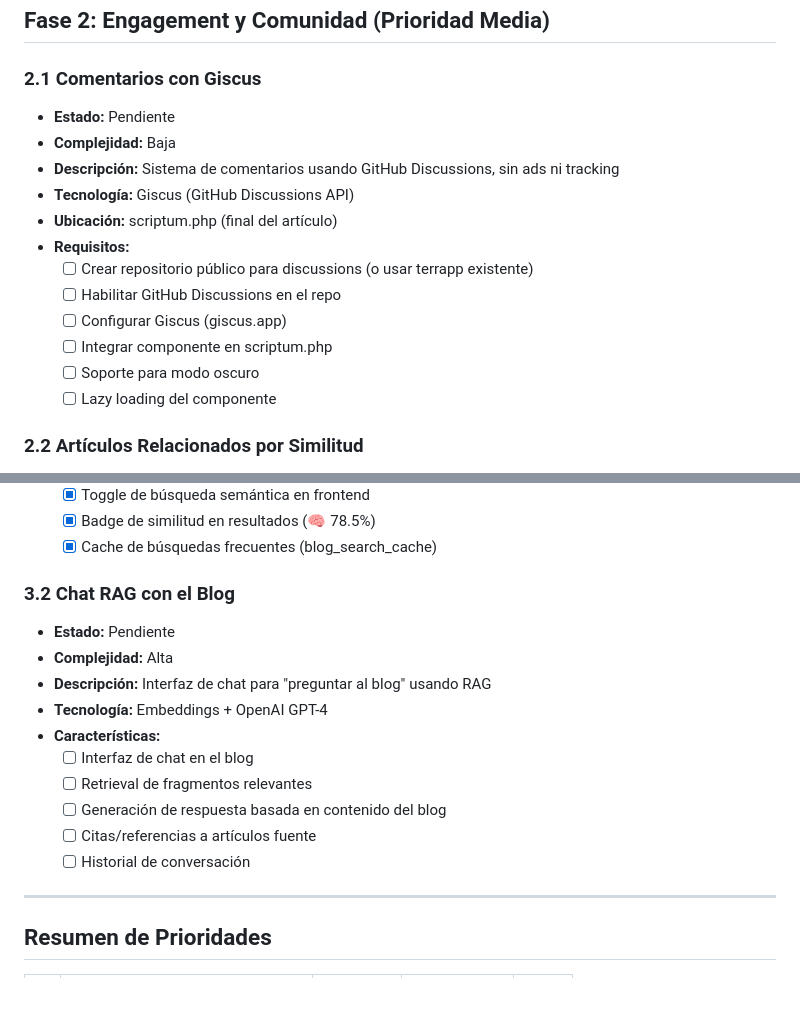
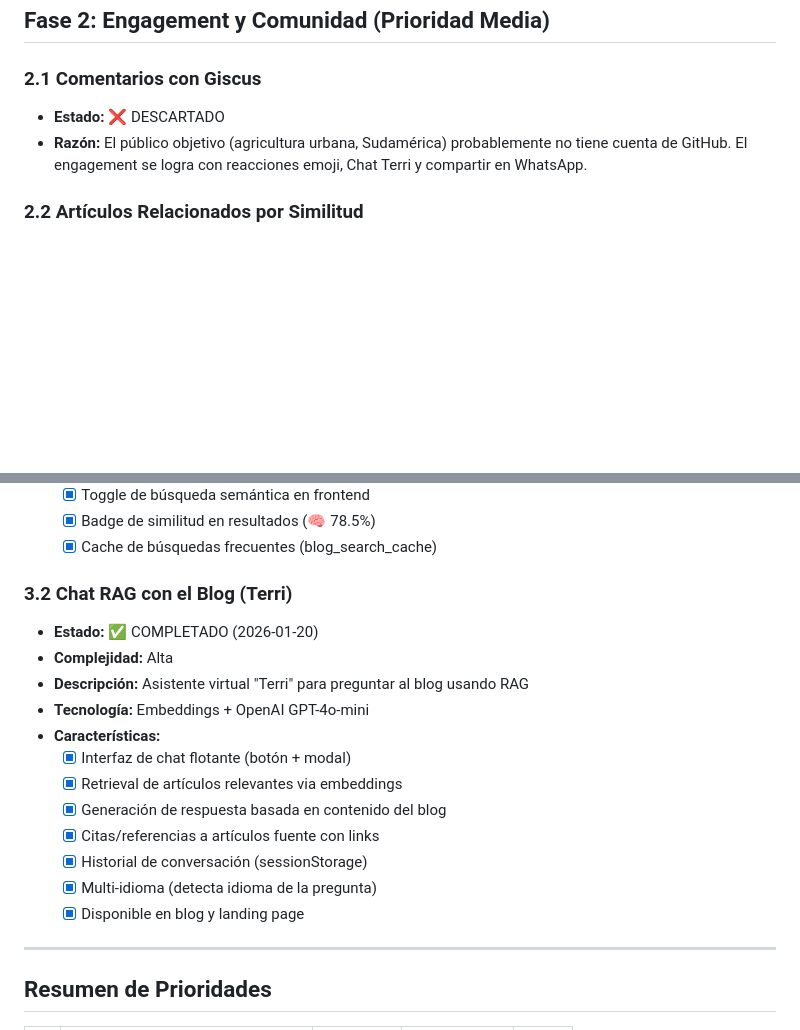
Before and after one commit to xavieraguirreal/terrapp, a Markdown page: ROADMAP_BLOG.md, 2 parts joined by grey strips. GitHub-like rendering; blank space fills up the shorter version.

Commit message:
docs: update roadmap - blog complete
- Mark Chat RAG (Terri) as completed
- Mark Giscus as discarded (not suitable for target audience)
- All planned features are now implemented

Co-Authored-By: Claude Opus 4.5 <noreply@anthropic.com>

```diff
--- a/ROADMAP_BLOG.md
+++ b/ROADMAP_BLOG.md
@@ -51,18 +51,8 @@
 ## Fase 2: Engagement y Comunidad (Prioridad Media)
 
 ### 2.1 Comentarios con Giscus
-- **Estado:** Pendiente
-- **Complejidad:** Baja
-- **Descripción:** Sistema de comentarios usando GitHub Discussions, sin ads ni tracking
-- **Tecnología:** Giscus (GitHub Discussions API)
-- **Ubicación:** scriptum.php (final del artículo)
-- **Requisitos:**
-  - [ ] Crear repositorio público para discussions (o usar terrapp existente)
-  - [ ] Habilitar GitHub Discussions en el repo
-  - [ ] Configurar Giscus (giscus.app)
-  - [ ] Integrar componente en scriptum.php
-  - [ ] Soporte para modo oscuro
-  - [ ] Lazy loading del componente
+- **Estado:** ❌ DESCARTADO
+- **Razón:** El público objetivo (agricultura urbana, Sudamérica) probablemente no tiene cuenta de GitHub. El engagement se logra con reacciones emoji, Chat Terri y compartir en WhatsApp.
 
 ### 2.2 Artículos Relacionados por Similitud
 - **Estado:** ✅ COMPLETADO (2026-01-20)
@@ -97,17 +87,19 @@
   - [x] Badge de similitud en resultados (🧠 78.5%)
   - [x] Cache de búsquedas frecuentes (blog_search_cache)
 
-### 3.2 Chat RAG con el Blog
-- **Estado:** Pendiente
+### 3.2 Chat RAG con el Blog (Terri)
+- **Estado:** ✅ COMPLETADO (2026-01-20)
 - **Complejidad:** Alta
-- **Descripción:** Interfaz de chat para "preguntar al blog" usando RAG
-- **Tecnología:** Embeddings + OpenAI GPT-4
+- **Descripción:** Asistente virtual "Terri" para preguntar al blog usando RAG
+- **Tecnología:** Embeddings + OpenAI GPT-4o-mini
 - **Características:**
-  - [ ] Interfaz de chat en el blog
-  - [ ] Retrieval de fragmentos relevantes
-  - [ ] Generación de respuesta basada en contenido del blog
-  - [ ] Citas/referencias a artículos fuente
-  - [ ] Historial de conversación
+  - [x] Interfaz de chat flotante (botón + modal)
+  - [x] Retrieval de artículos relevantes via embeddings
+  - [x] Generación de respuesta basada en contenido del blog
+  - [x] Citas/referencias a artículos fuente con links
+  - [x] Historial de conversación (sessionStorage)
+  - [x] Multi-idioma (detecta idioma de la pregunta)
+  - [x] Disponible en blog y landing page
 
 ---
 
```
